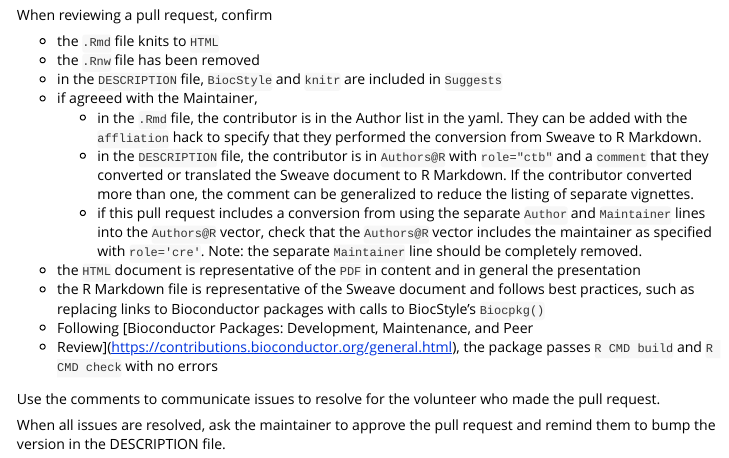
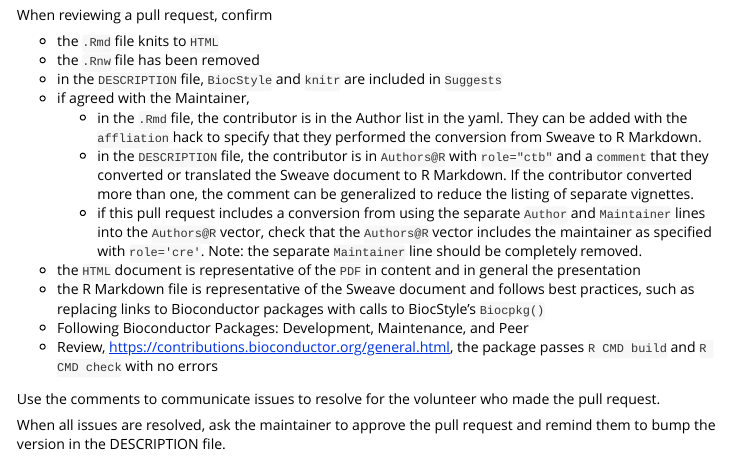
Before and after one commit to Bioconductor/sweave2rmd, an R Markdown document (vignettes/contribute.Rmd): the page in a window 1100 px wide, from 3490 px down. Rendered offline with R 4.5, knitr and Pandoc, with nearby package versions.

Commit message:
Update contribute.Rmd with cleaner use of pandoc

```diff
--- a/vignettes/contribute.Rmd
+++ b/vignettes/contribute.Rmd
@@ -221,7 +221,7 @@ When reviewing a pull request, confirm
 * the `.Rmd` file knits to `HTML`
 * the `.Rnw` file has been removed
 * in the `DESCRIPTION` file, `BiocStyle` and `knitr` are included in `Suggests`
-* if agreeed with the Maintainer,
+* if agreed with the Maintainer,
   * in the `.Rmd` file, the contributor is in the Author list in
     the yaml. They can be added with the `affliation` hack to specify that
     they performed the conversion from Sweave to R Markdown.
@@ -238,8 +238,8 @@ When reviewing a pull request, confirm
 * the R Markdown file is representative of the Sweave document and follows best
   practices, such as replacing links to Bioconductor packages with calls to
   BiocStyle's `Biocpkg()`
-* Following [Bioconductor Packages: Development, Maintenance, and Peer
-* Review](https://contributions.bioconductor.org/general.html), the package
+* Following Bioconductor Packages: Development, Maintenance, and Peer
+* Review, https://contributions.bioconductor.org/general.html, the package
   passes `R CMD build` and `R CMD check` with no errors
 
 Use the comments to communicate issues to resolve for the volunteer who made
```
